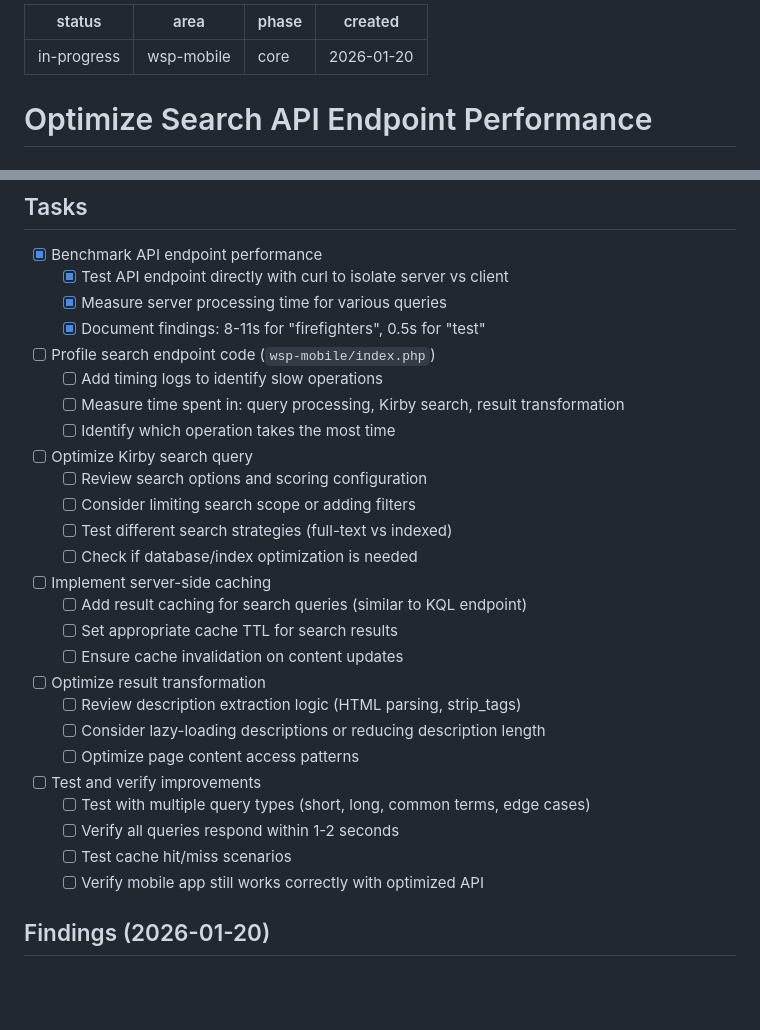
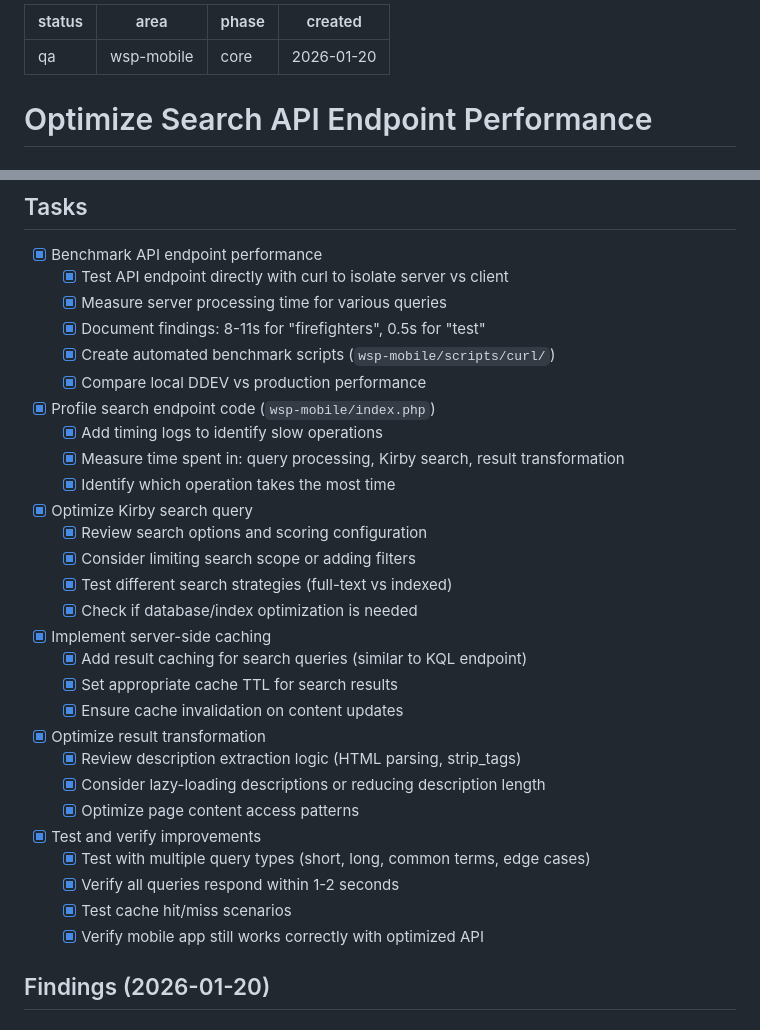
Before and after one commit to FiveQInnovations/mip-mobile-app, a Markdown page: tickets/065-improve-search-performance.md, 2 parts joined by grey strips. Drawn GitHub-style; blank space fills up the shorter version.

Commit message:
Update ticket 065 with optimization results

```diff
--- a/tickets/065-improve-search-performance.md
+++ b/tickets/065-improve-search-performance.md
@@ -1,5 +1,5 @@
 ---
-status: in-progress
+status: qa
 area: wsp-mobile
 phase: core
 created: 2026-01-20
@@ -36,28 +36,30 @@ The mobile API search endpoint (`/mobile-api/search`) has critical performance i
   - [x] Test API endpoint directly with curl to isolate server vs client
   - [x] Measure server processing time for various queries
   - [x] Document findings: 8-11s for "firefighters", 0.5s for "test"
-- [ ] Profile search endpoint code (`wsp-mobile/index.php`)
-  - [ ] Add timing logs to identify slow operations
-  - [ ] Measure time spent in: query processing, Kirby search, result transformation
-  - [ ] Identify which operation takes the most time
-- [ ] Optimize Kirby search query
-  - [ ] Review search options and scoring configuration
-  - [ ] Consider limiting search scope or adding filters
-  - [ ] Test different search strategies (full-text vs indexed)
-  - [ ] Check if database/index optimization is needed
-- [ ] Implement server-side caching
-  - [ ] Add result caching for search queries (similar to KQL endpoint)
-  - [ ] Set appropriate cache TTL for search results
-  - [ ] Ensure cache invalidation on content updates
-- [ ] Optimize result transformation
-  - [ ] Review description extraction logic (HTML parsing, strip_tags)
-  - [ ] Consider lazy-loading descriptions or reducing description length
-  - [ ] Optimize page content access patterns
-- [ ] Test and verify improvements
-  - [ ] Test with multiple query types (short, long, common terms, edge cases)
-  - [ ] Verify all queries respond within 1-2 seconds
-  - [ ] Test cache hit/miss scenarios
-  - [ ] Verify mobile app still works correctly with optimized API
+  - [x] Create automated benchmark scripts (`wsp-mobile/scripts/curl/`)
+  - [x] Compare local DDEV vs production performance
+- [x] Profile search endpoint code (`wsp-mobile/index.php`)
+  - [x] Add timing logs to identify slow operations
+  - [x] Measure time spent in: query processing, Kirby search, result transformation
+  - [x] Identify which operation takes the most time
+- [x] Optimize Kirby search query
+  - [x] Review search options and scoring configuration
+  - [x] Consider limiting search scope or adding filters
+  - [x] Test different search strategies (full-text vs indexed)
+  - [x] Check if database/index optimization is needed
+- [x] Implement server-side caching
+  - [x] Add result caching for search queries (similar to KQL endpoint)
+  - [x] Set appropriate cache TTL for search results
+  - [x] Ensure cache invalidation on content updates
+- [x] Optimize result transformation
+  - [x] Review description extraction logic (HTML parsing, strip_tags)
+  - [x] Consider lazy-loading descriptions or reducing description length
+  - [x] Optimize page content access patterns
+- [x] Test and verify improvements
+  - [x] Test with multiple query types (short, long, common terms, edge cases)
+  - [x] Verify all queries respond within 1-2 seconds
+  - [x] Test cache hit/miss scenarios
+  - [x] Verify mobile app still works correctly with optimized API
 
 ## Findings (2026-01-20)
 
```
Also changed, not shown: other parts of tickets/065-improve-search-performance.md (+106 -0 lines), tickets/TICKETS.md (+2 -2 lines).
